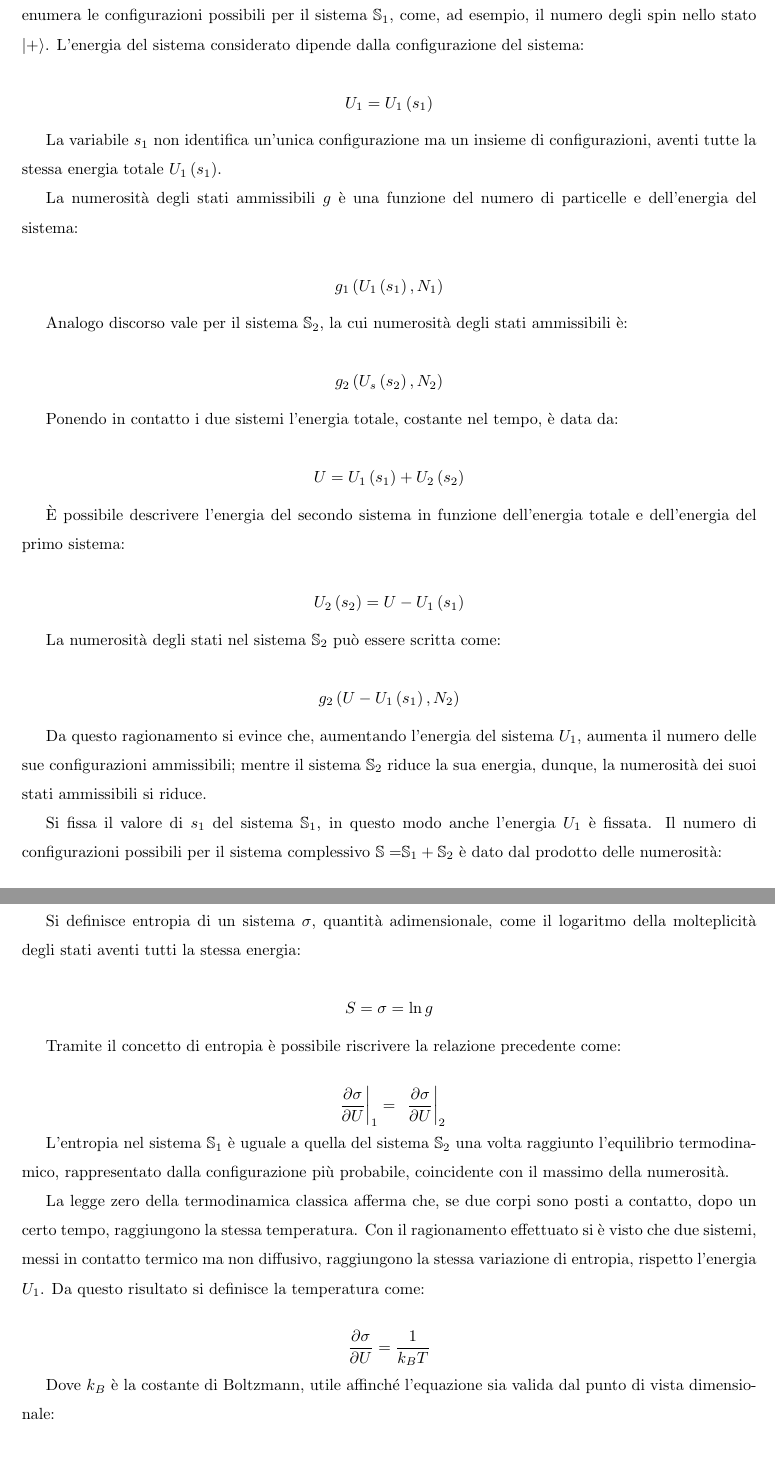
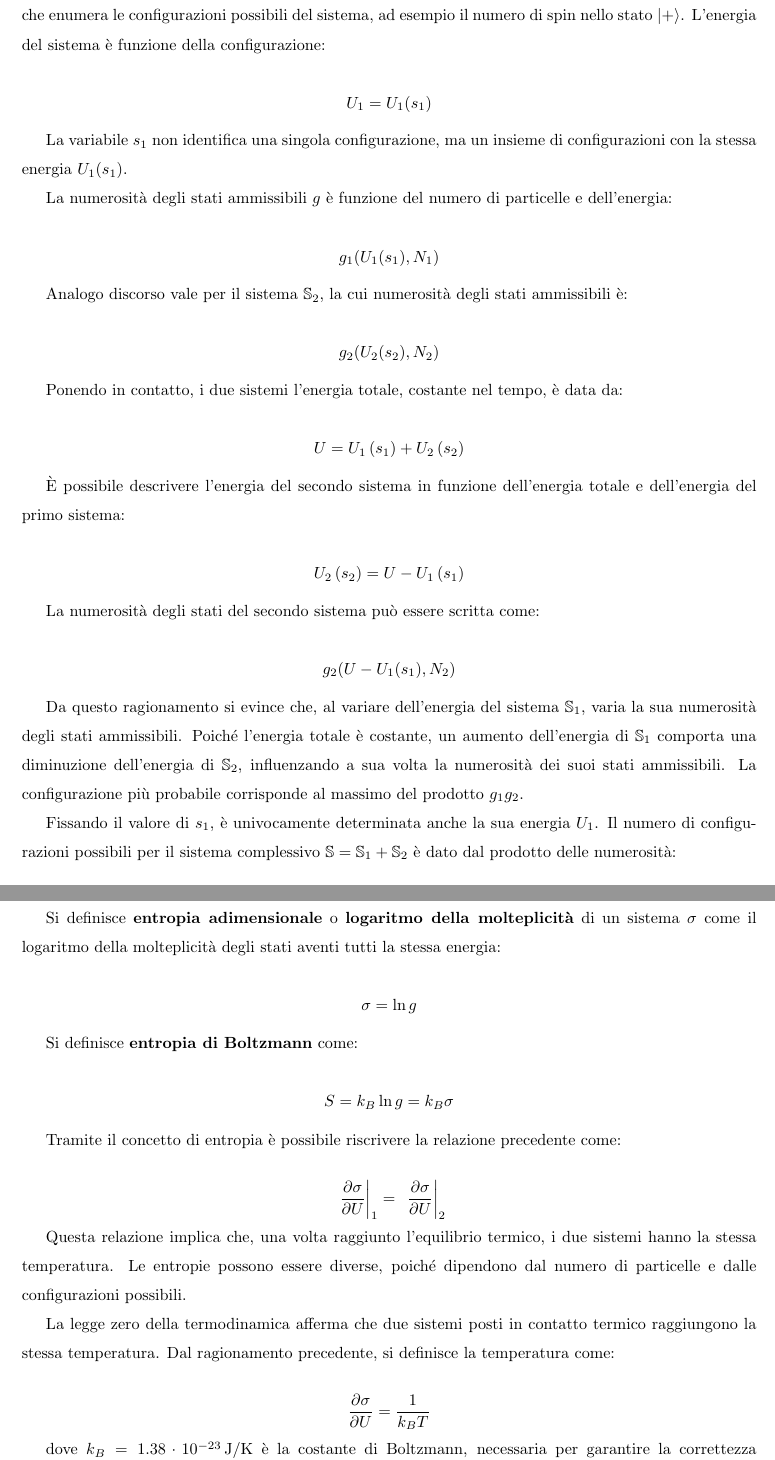
Before and after one commit to tony9634/Sadt, a LaTeX document (main.tex, which reads Capitoli/5_MecStatistica.tex): two parts of pages 152 and 153 of 169, joined at a grey line, cut so that both start at the same text. Compiled offline with pdfLaTeX.

Commit message:
Distribuzione di Boltzmann to be done

```diff
--- a/Capitoli/5_MecStatistica.tex
+++ b/Capitoli/5_MecStatistica.tex
@@ -499,31 +499,43 @@ Aver posto in contatto i due sistemi, si ottiene un sistema \(\mathbb{S}\) con \
 
-Si considera il sistema \(\mathbb{S}_{1}\), la cui energia dipende dallo stato delle sue particelle. Sia \(s_{1}\) la variabile che enumera le configurazioni possibili per il sistema \(\mathbb{S}_{1}\), come, ad esempio, il numero degli spin nello stato \(\left| + \right\rangle\). L'energia del sistema considerato dipende dalla configurazione del sistema:
+Si considera il sistema \(\mathbb{S}_{1}\), la cui energia dipende dallo stato delle sue particelle. Sia \(s_{1}\) una variabile che enumera le configurazioni possibili del sistema, ad esempio il numero di spin nello stato \(\left| + \right\rangle\). L’energia del sistema è funzione della configurazione:
 
-\[U_{1} = U_{1}\left( s_{1} \right)\]
+\[
+U_{1} = U_{1}(s_{1})
+\]
 
-La variabile \(s_{1}\) non identifica un'unica configurazione ma un insieme di configurazioni, aventi tutte la stessa energia totale \(U_{1}\left( s_{1} \right)\).
+La variabile \(s_{1}\) non identifica una singola configurazione, ma un insieme di configurazioni con la stessa energia \(U_{1}(s_{1})\).
 
-La numerosità degli stati ammissibili \(g\) è una funzione del numero di particelle e dell'energia del sistema:
+La numerosità degli stati ammissibili \(g\) è funzione del numero di particelle e dell’energia:
 
-\[g_{1}\left( U_{1}\left( s_{1} \right),N_{1} \right)\]
+\[
+g_{1}(U_{1}(s_{1}), N_{1})
+\]
 
 Analogo discorso vale per il sistema \(\mathbb{S}_{2}\), la cui numerosità degli stati ammissibili è:
 
-\[g_{2}\left( U_{s}\left( s_{2} \right),N_{2} \right)\]
+\[
+g_{2}(U_{2}(s_{2}), N_{2})
+\]
 
-Ponendo in contatto i due sistemi l'energia totale, costante nel tempo, è data da:
+Ponendo in contatto, i due sistemi l'energia totale, costante nel tempo, è data da:
 
-\[U = U_{1}\left( s_{1} \right) + U_{2}\left( s_{2} \right)\]
+\[
+U = U_{1}\left( s_{1} \right) + U_{2}\left( s_{2} \right)
+\]
 
 È possibile descrivere l'energia del secondo sistema in funzione dell'energia totale e dell'energia del primo sistema:
 
-\[U_{2}\left( s_{2} \right) = U - U_{1}\left( s_{1} \right)\]
+\[
+U_{2}\left( s_{2} \right) = U - U_{1}\left( s_{1} \right)
+\]
 
-La numerosità degli stati nel sistema \(\mathbb{S}_{2}\) può essere scritta come:
+La numerosità degli stati del secondo sistema può essere scritta come:
 
-\[g_{2}\left( U - U_{1}\left( s_{1} \right),N_{2} \right)\]
+\[
+g_{2}(U - U_{1}(s_{1}), N_{2})
+\]
 
-Da questo ragionamento si evince che, aumentando l'energia del sistema \(U_{1}\), aumenta il numero delle sue configurazioni ammissibili; mentre il sistema \(\mathbb{S}_{2}\) riduce la sua energia, dunque, la numerosità dei suoi stati ammissibili si riduce.
+Da questo ragionamento si evince che, al variare dell'energia del sistema \(\mathbb{S}_{1}\), varia la sua numerosità degli stati ammissibili. Poiché l'energia totale è costante, un aumento dell'energia di \(\mathbb{S}_{1}\) comporta una diminuzione dell'energia di \(\mathbb{S}_{2}\), influenzando a sua volta la numerosità dei suoi stati ammissibili. La configurazione più probabile corrisponde al massimo del prodotto \(g_1 g_2\).
 
-Si fissa il valore di \(s_{1}\) del sistema \(\mathbb{S}_{1}\), in questo modo anche l'energia \(U_{1}\) è fissata. Il numero di configurazioni possibili per il sistema complessivo \(\mathbb{S =}\mathbb{S}_{1} + \mathbb{S}_{2}\) è dato dal prodotto delle numerosità:
+Fissando il valore di \(s_{1}\), è univocamente determinata anche la sua energia \(U_{1}\). Il numero di configurazioni possibili per il sistema complessivo \(\mathbb{S} = \mathbb{S}_{1} + \mathbb{S}_{2}\) è dato dal prodotto delle numerosità:
 
@@ -557,25 +581,37 @@ Dunque, è possibile scrivere:
 
-\[\frac{\partial}{\partial U_{1}}\left( \ln g_{1} \right) = \frac{\partial}{\partial U_{1}}\left( \ln g_{2} \right)\]
+\[
+\frac{\partial}{\partial U_{1}} \ln g_{1} = \frac{\partial}{\partial U_{1}} \ln g_{2}
+\]
 
-Si definisce entropia di un sistema \(\sigma\), quantità adimensionale, come il logaritmo della molteplicità degli stati aventi tutti la stessa energia:
+Si definisce \textbf{entropia adimensionale} o \textbf{logaritmo della molteplicità} di un sistema \(\sigma\) come il logaritmo della molteplicità degli stati aventi tutti la stessa energia:
 
-\[S = \sigma = \ln g\]
+\[
+\sigma = \ln g
+\]
+
+Si definisce \textbf{entropia di Boltzmann} come:
+
+\[
+S = k_B \ln g = k_B \sigma
+\]
 
 Tramite il concetto di entropia è possibile riscrivere la relazione precedente come:
 
-\[\left. \ \frac{\partial\sigma}{\partial U} \right|_{1} = \left. \ \frac{\partial\sigma}{\partial U} \right|_{2}\]
+\[
+\left. \ \frac{\partial\sigma}{\partial U} \right|_{1} = \left. \ \frac{\partial\sigma}{\partial U} \right|_{2}
+\]
 
-L'entropia nel sistema \(\mathbb{S}_{1}\) è uguale a quella del sistema \(\mathbb{S}_{2}\) una volta raggiunto l'equilibrio termodinamico, rappresentato dalla configurazione più probabile, coincidente con il massimo della numerosità.
+Questa relazione implica che, una volta raggiunto l’equilibrio termico, i due sistemi hanno la stessa temperatura. Le entropie possono essere diverse, poiché dipendono dal numero di particelle e dalle configurazioni possibili.
 
-La legge zero della termodinamica classica afferma che, se due corpi sono posti a contatto, dopo un certo tempo, raggiungono la stessa temperatura. Con il ragionamento effettuato si è visto che due sistemi, messi in contatto termico ma non diffusivo, raggiungono la stessa variazione di entropia, rispetto l'energia \(U_{1}\). Da questo risultato si definisce la temperatura come:
+La legge zero della termodinamica afferma che due sistemi posti in contatto termico raggiungono la stessa temperatura. Dal ragionamento precedente, si definisce la temperatura come:
 
-\[\frac{\partial\sigma}{\partial U} = \frac{1}{k_{B}T}\]
+\[
+\frac{\partial\sigma}{\partial U} = \frac{1}{k_{B}T}
+\]
 
-Dove \(k_{B}\) è la costante di Boltzmann, utile affinché l'equazione sia valida dal punto di vista dimensionale:
+dove \(k_B = 1.38 \cdot 10^{-23} \, \text{J/K}\) è la costante di Boltzmann, necessaria per garantire la correttezza dimensionale.
 
-\[k_{B} = 1.38 \cdot 10^{- 23}JK^{- 1}\]
-
-L'entropia è legata al disordine del sistema: più un sistema ha un alto numero di configurazioni ammissibili e più è disordinato, poiché aumenta la sua numerosità.
+L’entropia è legata al disordine del sistema: maggiore è il numero di configurazioni ammissibili, maggiore è il disordine e quindi l’entropia.
 
 \section{Distribuzione di Boltzmann}\label{distribuzione-di-boltzmann}
 
```
Also changed, not shown: main.pdf, Capitoli/5_MecStatistica.tex (42 more changed lines).
